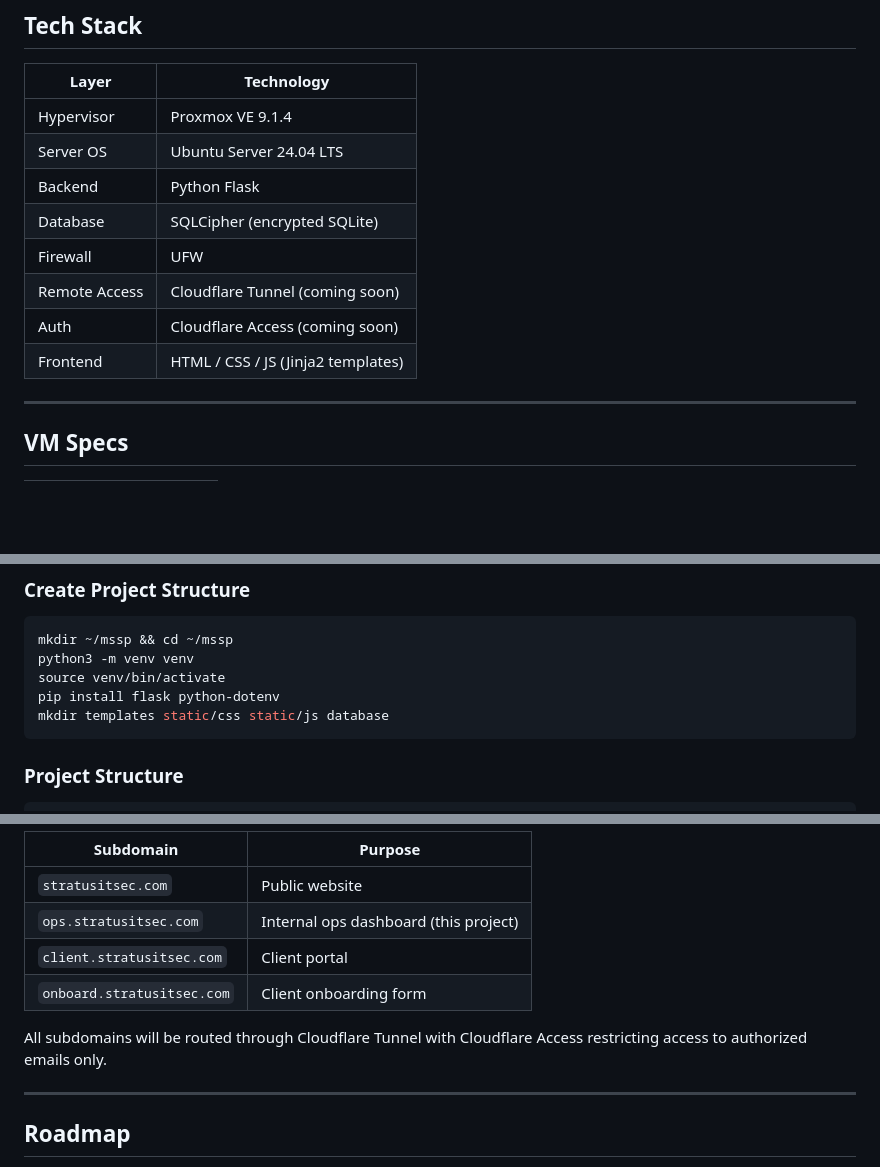
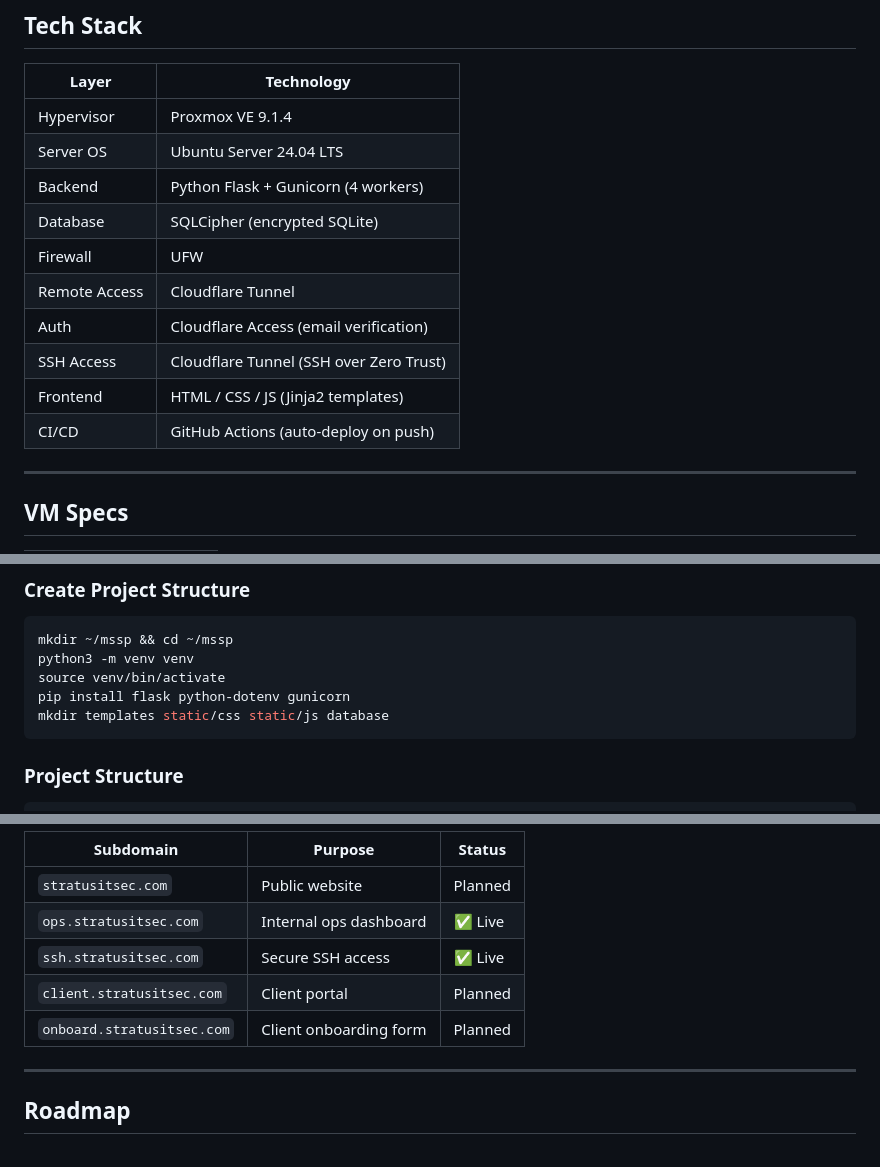
Before and after one commit to ElmerC02/mssp_public, a Markdown page: README.md, 3 parts joined by grey strips. GitHub-like rendering; blank space fills up the shorter version.

````diff
--- a/README.md
+++ b/README.md
@@ -26,12 +26,14 @@ This repo documents the full setup of a self-hosted MSSP backend running on a ho
 |-------|-----------|
 | Hypervisor | Proxmox VE 9.1.4 |
 | Server OS | Ubuntu Server 24.04 LTS |
-| Backend | Python Flask |
+| Backend | Python Flask + Gunicorn (4 workers) |
 | Database | SQLCipher (encrypted SQLite) |
 | Firewall | UFW |
-| Remote Access | Cloudflare Tunnel (coming soon) |
-| Auth | Cloudflare Access (coming soon) |
+| Remote Access | Cloudflare Tunnel |
+| Auth | Cloudflare Access (email verification) |
+| SSH Access | Cloudflare Tunnel (SSH over Zero Trust) |
 | Frontend | HTML / CSS / JS (Jinja2 templates) |
+| CI/CD | GitHub Actions (auto-deploy on push) |
 
 ---
 
@@ -116,7 +118,7 @@ sudo systemctl restart ssh
 mkdir ~/mssp && cd ~/mssp
 python3 -m venv venv
 source venv/bin/activate
-pip install flask python-dotenv
+pip install flask python-dotenv gunicorn
 mkdir templates static/css static/js database
 ```
 
@@ -219,12 +267,11 @@ sudo systemctl restart mssp   # apply changes after updates
 
-| Subdomain | Purpose |
-|-----------|---------|
-| `stratusitsec.com` | Public website |
-| `ops.stratusitsec.com` | Internal ops dashboard (this project) |
-| `client.stratusitsec.com` | Client portal |
-| `onboard.stratusitsec.com` | Client onboarding form |
-
-All subdomains will be routed through Cloudflare Tunnel with Cloudflare Access restricting access to authorized emails only.
+| Subdomain | Purpose | Status |
+|-----------|---------|--------|
+| `stratusitsec.com` | Public website | Planned |
+| `ops.stratusitsec.com` | Internal ops dashboard | ✅ Live |
+| `ssh.stratusitsec.com` | Secure SSH access | ✅ Live |
+| `client.stratusitsec.com` | Client portal | Planned |
+| `onboard.stratusitsec.com` | Client onboarding form | Planned |
 
 ---
 
````
Also changed, not shown: other parts of README.md (+89 -16 lines).
